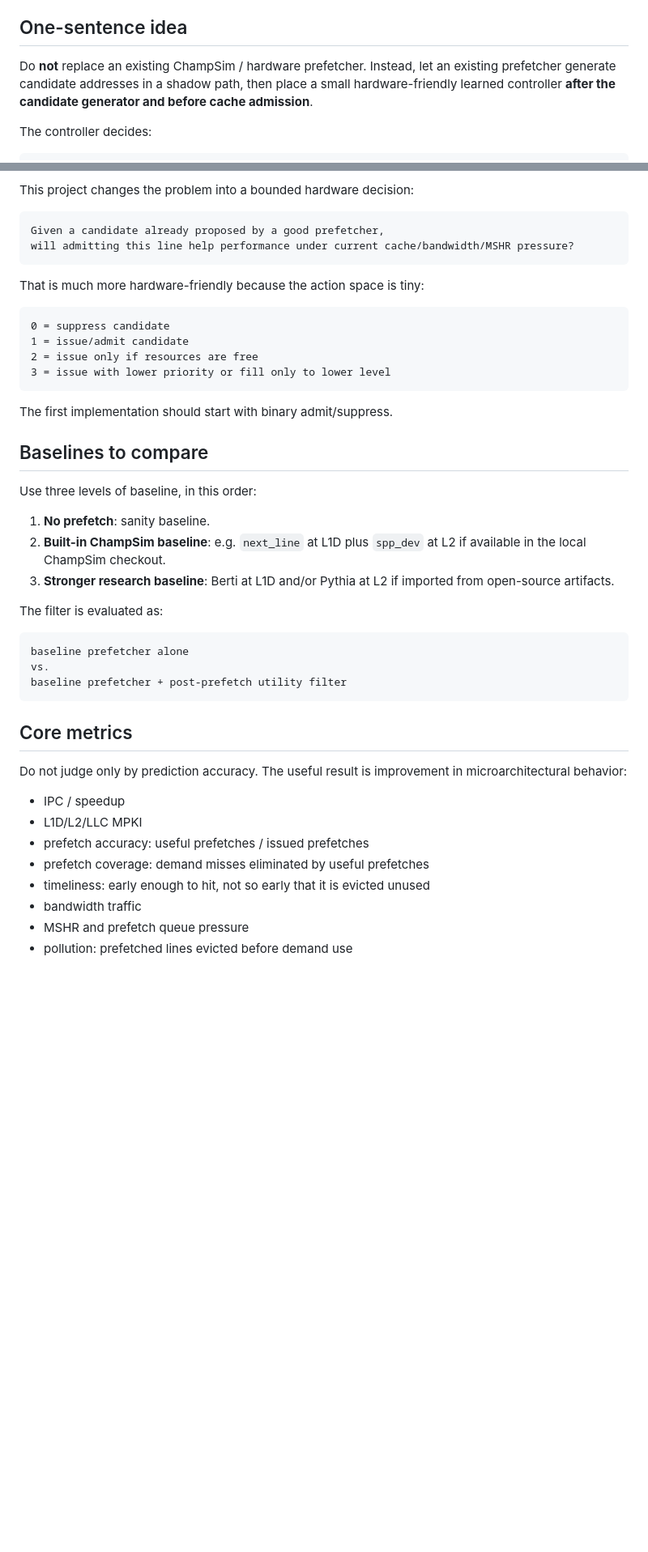
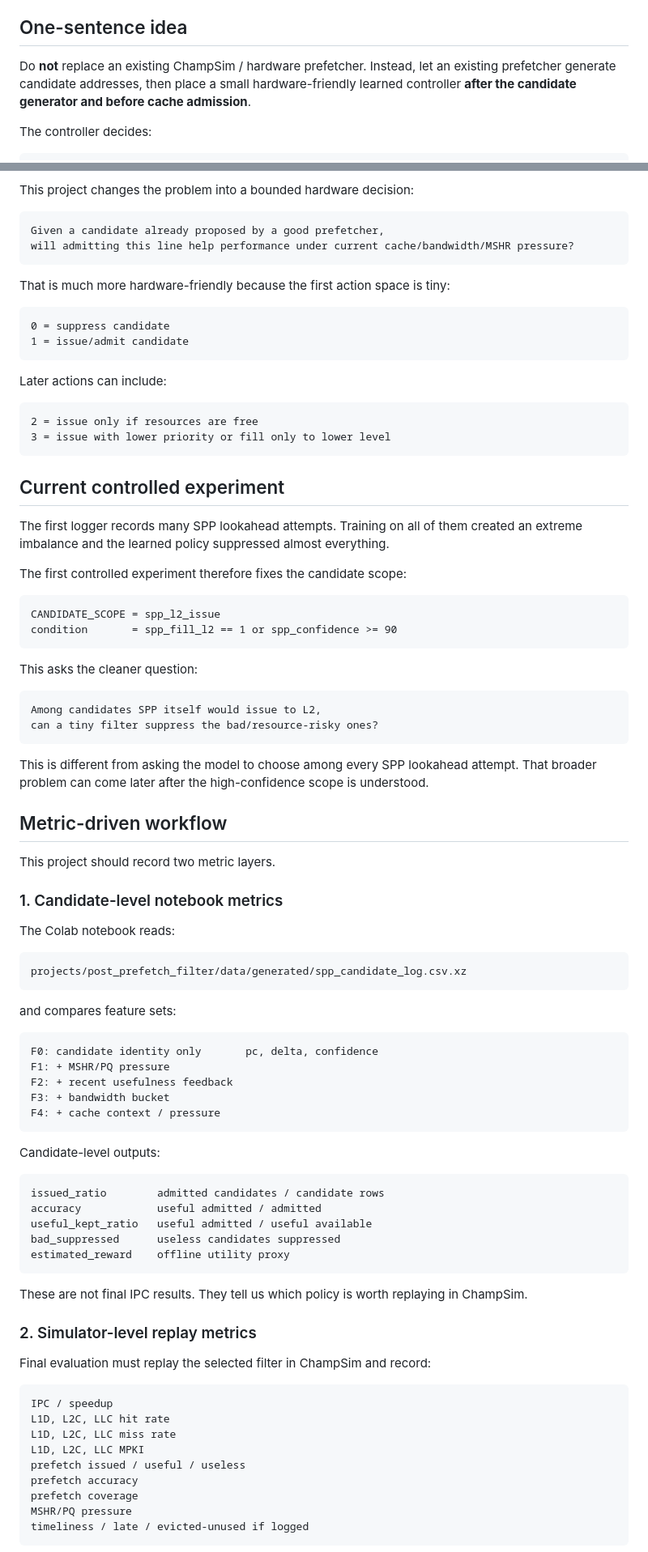
Before and after one commit to Angelawoo572/cache_arch, a Markdown page: projects/post_prefetch_filter/README.md, 2 parts joined by grey strips. Shown at 81% size. Rendered like a GitHub page; blank space fills up the shorter version.

Commit message:
Expand post-prefetch README with metric-driven workflow

````diff
--- a/projects/post_prefetch_filter/README.md
+++ b/projects/post_prefetch_filter/README.md
@@ -4,7 +4,7 @@ This folder is the new project direction, separate from the earlier GRU next-add
 
 ## One-sentence idea
 
-Do **not** replace an existing ChampSim / hardware prefetcher. Instead, let an existing prefetcher generate candidate addresses in a shadow path, then place a small hardware-friendly learned controller **after the candidate generator and before cache admission**.
+Do **not** replace an existing ChampSim / hardware prefetcher. Instead, let an existing prefetcher generate candidate addresses, then place a small hardware-friendly learned controller **after the candidate generator and before cache admission**.
 
 The controller decides:
 
@@ -27,42 +27,87 @@ Given a candidate already proposed by a good prefetcher,
 will admitting this line help performance under current cache/bandwidth/MSHR pressure?
 ```
 
-That is much more hardware-friendly because the action space is tiny:
+That is much more hardware-friendly because the first action space is tiny:
 
 ```text
 0 = suppress candidate
 1 = issue/admit candidate
+```
+
+Later actions can include:
+
+```text
 2 = issue only if resources are free
 3 = issue with lower priority or fill only to lower level
 ```
 
-The first implementation should start with binary admit/suppress.
+## Current controlled experiment
 
-## Baselines to compare
+The first logger records many SPP lookahead attempts. Training on all of them created an extreme imbalance and the learned policy suppressed almost everything.
 
-Use three levels of baseline, in this order:
-
-1. **No prefetch**: sanity baseline.
-2. **Built-in ChampSim baseline**: e.g. `next_line` at L1D plus `spp_dev` at L2 if available in the local ChampSim checkout.
-3. **Stronger research baseline**: Berti at L1D and/or Pythia at L2 if imported from open-source artifacts.
-
-The filter is evaluated as:
+The first controlled experiment therefore fixes the candidate scope:
 
 ```text
-baseline prefetcher alone
-vs.
-baseline prefetcher + post-prefetch utility filter
+CANDIDATE_SCOPE = spp_l2_issue
+condition       = spp_fill_l2 == 1 or spp_confidence >= 90
 ```
 
-## Core metrics
+This asks the cleaner question:
 
-Do not judge only by prediction accuracy. The useful result is improvement in microarchitectural behavior:
+```text
+Among candidates SPP itself would issue to L2,
+can a tiny filter suppress the bad/resource-risky ones?
+```
 
-- IPC / speedup
-- L1D/L2/LLC MPKI
-- prefetch accuracy: useful prefetches / issued prefetches
-- prefetch coverage: demand misses eliminated by useful prefetches
-- timeliness: early enough to hit, not so early that it is evicted unused
-- bandwidth traffic
-- MSHR and prefetch queue pressure
-- pollution: prefetched lines evicted before demand use
+This is different from asking the model to choose among every SPP lookahead attempt. That broader problem can come later after the high-confidence scope is understood.
+
+## Metric-driven workflow
+
+This project should record two metric layers.
+
+### 1. Candidate-level notebook metrics
+
+The Colab notebook reads:
+
+```text
+projects/post_prefetch_filter/data/generated/spp_candidate_log.csv.xz
+```
+
+and compares feature sets:
+
+```text
+F0: candidate identity only       pc, delta, confidence
+F1: + MSHR/PQ pressure
+F2: + recent usefulness feedback
+F3: + bandwidth bucket
+F4: + cache context / pressure
+```
+
+Candidate-level outputs:
+
+```text
+issued_ratio        admitted candidates / candidate rows
+accuracy            useful admitted / admitted
+useful_kept_ratio   useful admitted / useful available
+bad_suppressed      useless candidates suppressed
+estimated_reward    offline utility proxy
+```
+
+These are not final IPC results. They tell us which policy is worth replaying in ChampSim.
+
+### 2. Simulator-level replay metrics
+
+Final evaluation must replay the selected filter in ChampSim and record:
+
+```text
+IPC / speedup
+L1D, L2C, LLC hit rate
+L1D, L2C, LLC miss rate
+L1D, L2C, LLC MPKI
+prefetch issued / useful / useless
+prefetch accuracy
+prefetch coverage
+MSHR/PQ pressure
+timeliness / late / evicted-unused if logged
+```
+
````
Also changed, not shown: other parts of projects/post_prefetch_filter/README.md (+65 -7 lines).
